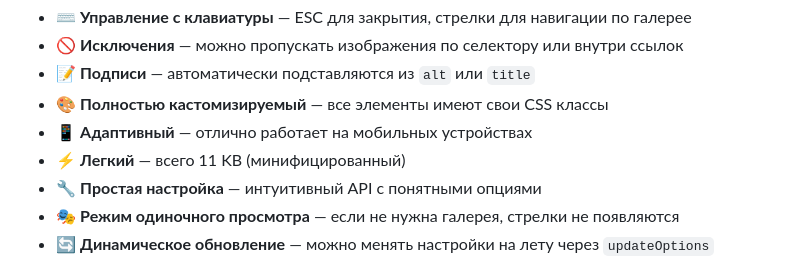
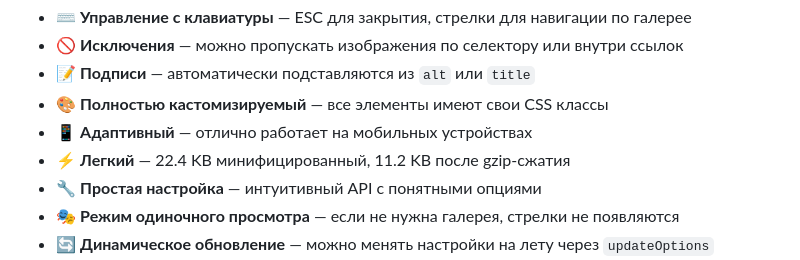
Before and after one commit to pechoradev/ZoomiJS, a Markdown page: README.md, the part around one of its changes. Rendered like a GitHub page.

```diff
--- a/README.md
+++ b/README.md
@@ -13,7 +15,7 @@
 - 📝 **Подписи** — автоматически подставляются из `alt` или `title`
 - 🎨 **Полностью кастомизируемый** — все элементы имеют свои CSS классы
 - 📱 **Адаптивный** — отлично работает на мобильных устройствах
-- ⚡ **Легкий** — всего 11 KB (минифицированный)
+- ⚡ **Легкий** — 22.4 KB минифицированный, 11.2 KB после gzip-сжатия
 - 🔧 **Простая настройка** — интуитивный API с понятными опциями
 - 🎭 **Режим одиночного просмотра** — если не нужна галерея, стрелки не появляются
 - 🔄 **Динамическое обновление** — можно менять настройки на лету через `updateOptions`
```
Also changed, not shown: other parts of README.md (+2 -0 lines).
